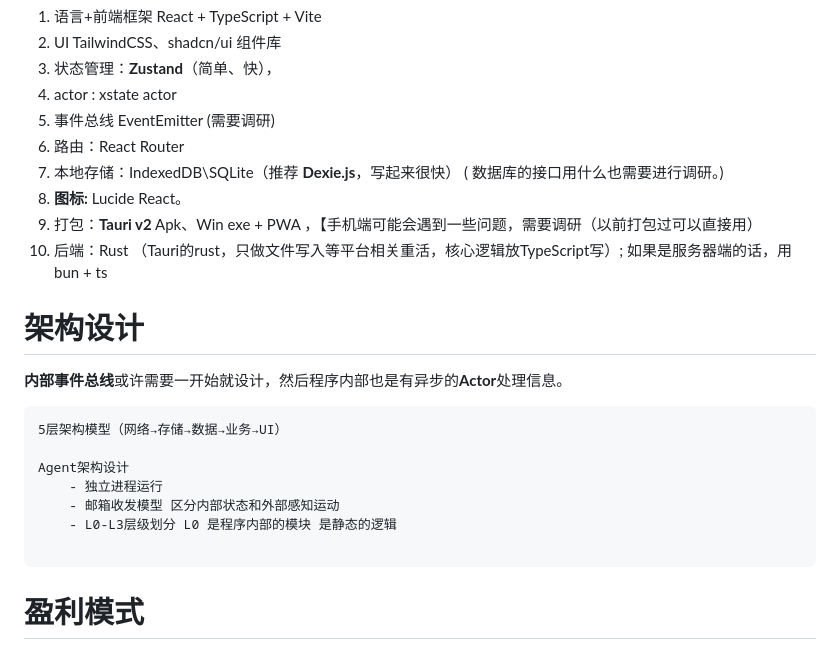
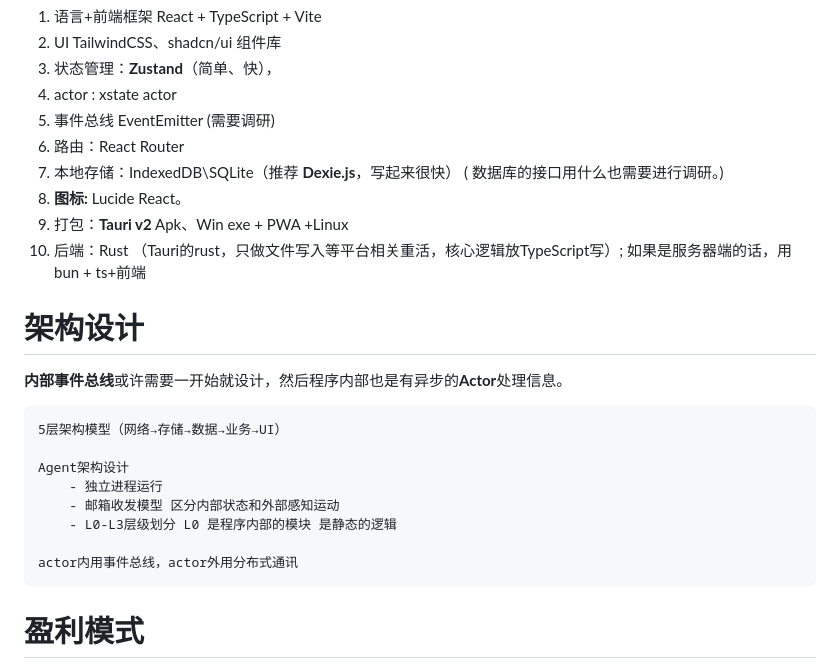
Before and after one commit to exomind-team/exomind-team, a Markdown page: Projects/ExoMind/【人写】外心项目团队整体文档.md, the part around the change. Rendered like a GitHub page.

Commit message:
Update 【人写】外心项目团队整体文档.md
添加描述

````diff
--- a/Projects/ExoMind/【人写】外心项目团队整体文档.md
+++ b/Projects/ExoMind/【人写】外心项目团队整体文档.md
@@ -129,8 +129,8 @@ MVP 两张，要做UI设计。
 6. 路由：React Router
 7. 本地存储：IndexedDB\SQLite（推荐 **Dexie.js**，写起来很快） ( 数据库的接口用什么也需要进行调研。)
 8. **图标:** Lucide React。
-9. 打包：**Tauri v2** Apk、Win exe + PWA ，【手机端可能会遇到一些问题，需要调研（以前打包过可以直接用）
-10. 后端：Rust （Tauri的rust，只做文件写入等平台相关重活，核心逻辑放TypeScript写）;  如果是服务器端的话，用bun + ts
+9. 打包：**Tauri v2** Apk、Win exe + PWA +Linux
+10. 后端：Rust （Tauri的rust，只做文件写入等平台相关重活，核心逻辑放TypeScript写）;  如果是服务器端的话，用bun + ts+前端
 
 # 架构设计
 
@@ -144,6 +144,7 @@ Agent架构设计
     - 邮箱收发模型 区分内部状态和外部感知运动
     - L0-L3层级划分 L0 是程序内部的模块 是静态的逻辑
 
+actor内用事件总线，actor外用分布式通讯
 ```
 
 # 盈利模式
````
